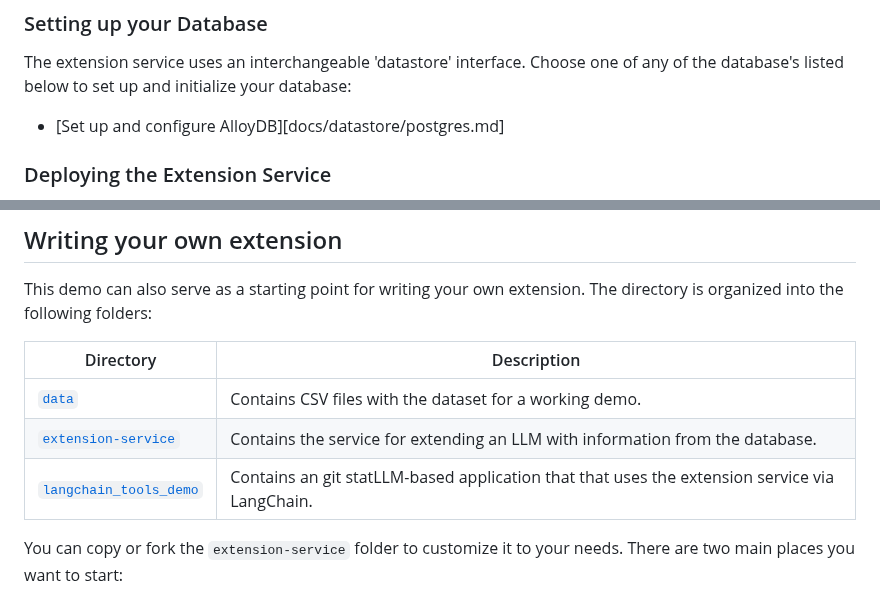
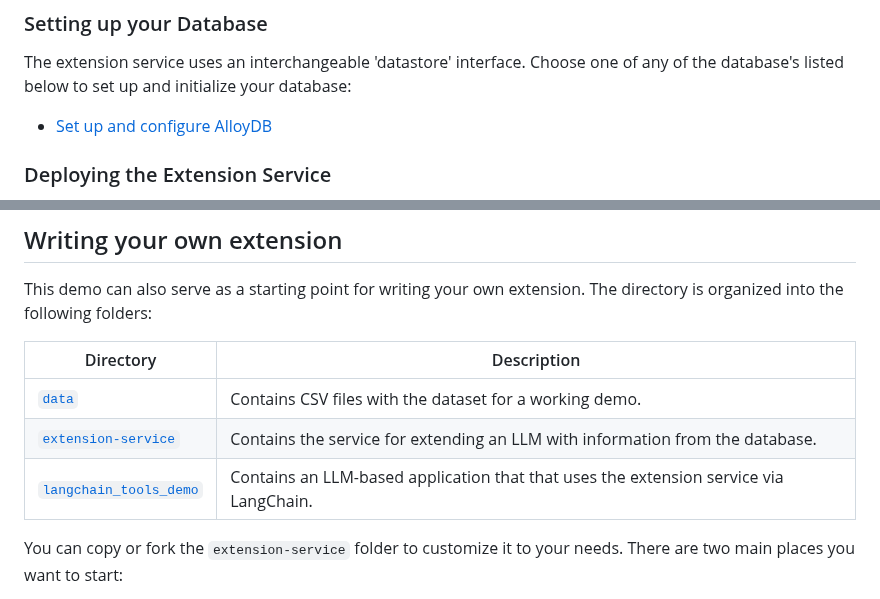
Before and after one commit to GoogleCloudPlatform/genai-databases-retrieval-app, a Markdown page: README.md, 2 parts joined by grey strips. Rendered like a GitHub page.

```diff
--- a/README.md
+++ b/README.md
@@ -85,7 +85,7 @@ Deploying this demo consists of 3 steps:
 The extension service uses an interchangeable 'datastore' interface. Choose one
 of any of the database's listed below to set up and initialize your database:
 
-* [Set up and configure AlloyDB][docs/datastore/postgres.md]
+* [Set up and configure AlloyDB](./docs/datastore/alloydb.md)
 
 ### Deploying the Extension Service
 
@@ -104,7 +104,7 @@ directory is organized into the following folders:
 |----------------------------------------------|---------------------------------------------------------------------------------------|
 | [`data`](/data)                              | Contains CSV files with the dataset for a working demo.                               |
 | [`extension-service`](/extension-service)    | Contains the service for extending an LLM with information from the database.         |
-| [`langchain_tools_demo`](/extension-service) | Contains an git statLLM-based application that that uses the extension service via LangChain. |
+| [`langchain_tools_demo`](/extension-service) | Contains an LLM-based application that that uses the extension service via LangChain. |
 
 You can copy or fork the `extension-service` folder to customize it to your
 needs. There are two main places you want to start:
```
Also changed, not shown: other parts of README.md (+2 -2 lines), docs/cloudrun_deployment.md (added, +81 -0 lines), docs/run_demo.md (added, +72 -0 lines).
